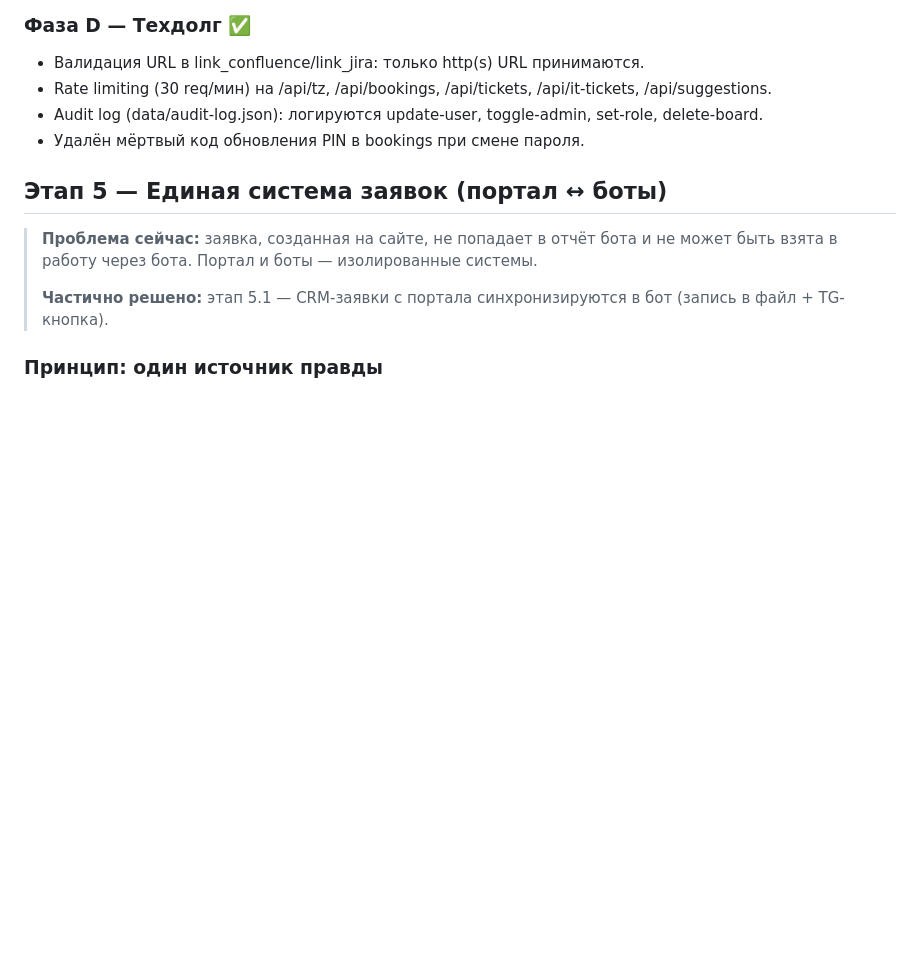
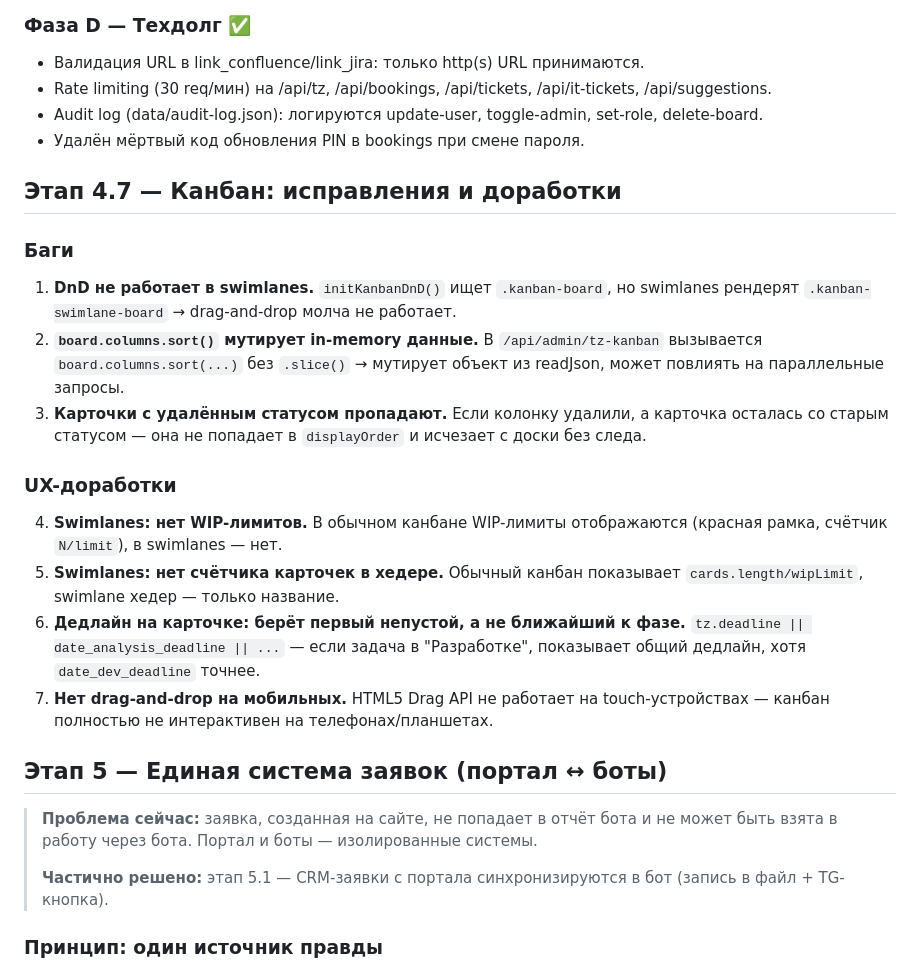
Before and after one commit to Leonid1095/lkds, a Markdown page: docs/ROADMAP.md, the part around the change. Rendered like a GitHub page; blank space fills up the shorter version.

Commit message:
docs: план этапа 4.7 — канбан баги и доработки
Зафиксированы 7 найденных проблем:
- DnD не работает в swimlanes (ищет .kanban-board вместо .kanban-swimlane-board)
- board.columns.sort() мутирует in-memory данные
- Карточки с удалённым статусом пропадают с доски
- Swimlanes: нет WIP-лимитов и счётчика карточек
- Дедлайн на карточке не учитывает текущую фазу
- Нет touch DnD на мобильных

Co-Authored-By: Claude Opus 4.6 <noreply@anthropic.com>

```diff
--- a/docs/ROADMAP.md
+++ b/docs/ROADMAP.md
@@ -162,6 +162,19 @@
 - Audit log (data/audit-log.json): логируются update-user, toggle-admin, set-role, delete-board.
 - Удалён мёртвый код обновления PIN в bookings при смене пароля.
 
+## Этап 4.7 — Канбан: исправления и доработки
+
+### Баги
+1. **DnD не работает в swimlanes.** `initKanbanDnD()` ищет `.kanban-board`, но swimlanes рендерят `.kanban-swimlane-board` → drag-and-drop молча не работает.
+2. **`board.columns.sort()` мутирует in-memory данные.** В `/api/admin/tz-kanban` вызывается `board.columns.sort(...)` без `.slice()` → мутирует объект из readJson, может повлиять на параллельные запросы.
+3. **Карточки с удалённым статусом пропадают.** Если колонку удалили, а карточка осталась со старым статусом — она не попадает в `displayOrder` и исчезает с доски без следа.
+
+### UX-доработки
+4. **Swimlanes: нет WIP-лимитов.** В обычном канбане WIP-лимиты отображаются (красная рамка, счётчик `N/limit`), в swimlanes — нет.
+5. **Swimlanes: нет счётчика карточек в хедере.** Обычный канбан показывает `cards.length/wipLimit`, swimlane хедер — только название.
+6. **Дедлайн на карточке: берёт первый непустой, а не ближайший к фазе.** `tz.deadline || date_analysis_deadline || ...` — если задача в "Разработке", показывает общий дедлайн, хотя `date_dev_deadline` точнее.
+7. **Нет drag-and-drop на мобильных.** HTML5 Drag API не работает на touch-устройствах — канбан полностью не интерактивен на телефонах/планшетах.
+
 ## Этап 5 — Единая система заявок (портал ↔ боты)
 
 > **Проблема сейчас:** заявка, созданная на сайте, не попадает в отчёт бота
```
